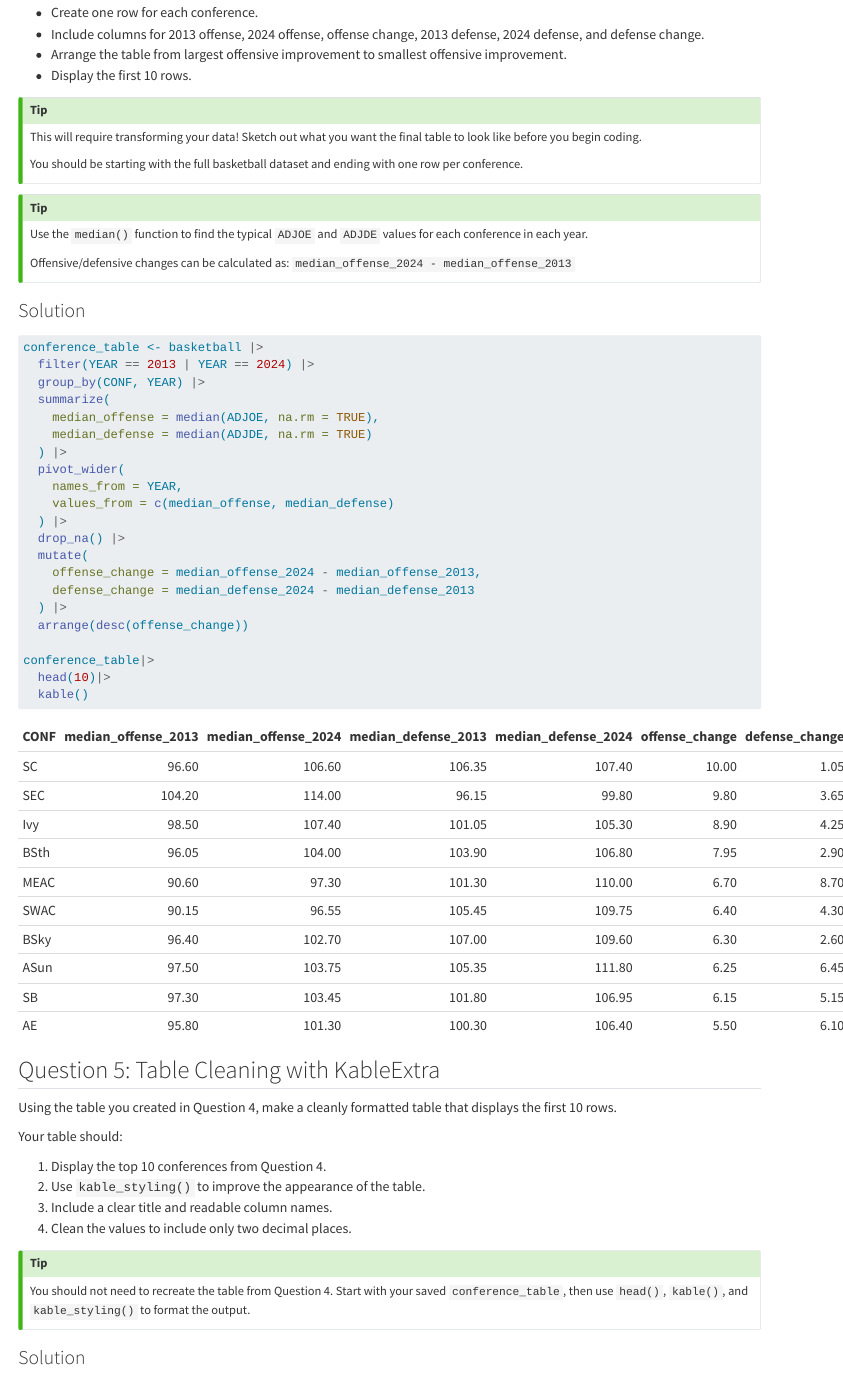
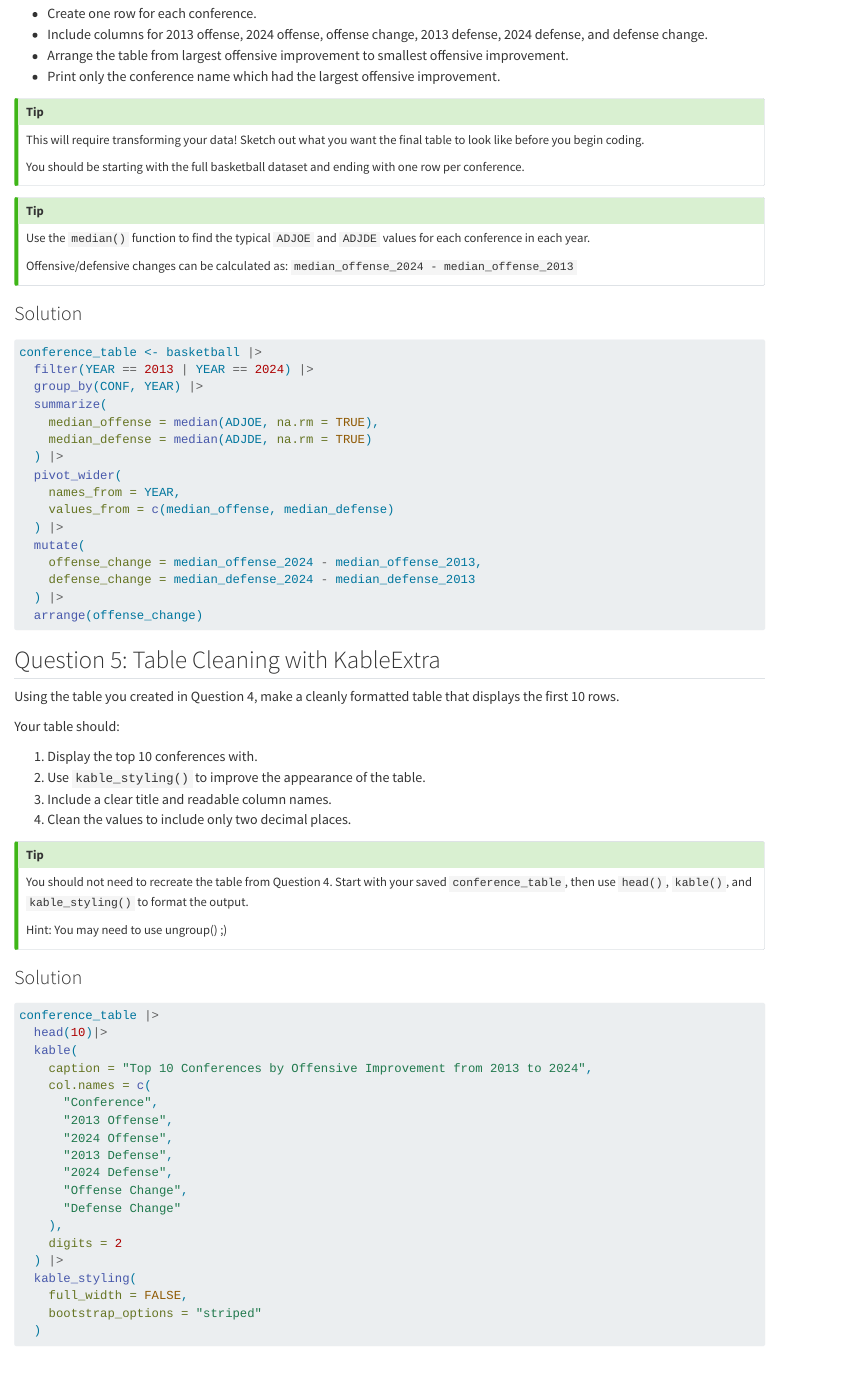
Before and after one commit to elainachao-personal/stat331-project, a Quarto document (basketball.qmd): the page in a window 1100 px wide, from 4390 px down before the commit and from 4410 px down after it, so that both start at the same text. Rendered offline with R 4.5, knitr and Pandoc in place of Quarto, with nearby package versions.

Commit message:
Changed question 2 by adding factors, edited question 5 to add more to the table.

````diff
--- a/basketball.qmd
+++ b/basketball.qmd
@@ -152,19 +151,18 @@
 -   Create one row for each conference.
 -   Include columns for 2013 offense, 2024 offense, offense change, 2013 defense, 2024 defense, and defense change.
 -   Arrange the table from largest offensive improvement to smallest offensive improvement.
--   Display the first 10 rows.
+-   Print only the conference name which had the largest offensive improvement.
 
-::: {.callout-tip}
+::: callout-tip
 This will require transforming your data! Sketch out what you want the final table to look like before you begin coding.
 
 You should be starting with the full basketball dataset and ending with one row per conference.
 :::
 
-::: {.callout-tip}
+::: callout-tip
 Use the `median()` function to find the typical `ADJOE` and `ADJDE` values for each conference in each year.
 
-Offensive/defensive changes can be calculated as:
-`median_offense_2024 - median_offense_2013`
+Offensive/defensive changes can be calculated as: `median_offense_2024 - median_offense_2013`
 :::
 
 ### Solution
@@ -181,16 +179,11 @@
     names_from = YEAR,
     values_from = c(median_offense, median_defense)
   ) |>
-  drop_na() |>
   mutate(
     offense_change = median_offense_2024 - median_offense_2013,
     defense_change = median_defense_2024 - median_defense_2013
   ) |>
-  arrange(desc(offense_change))
-
-conference_table|>
-  head(10)|>
-  kable()
+  arrange(offense_change)
 ```
 
 ## Question 5: Table Cleaning with KableExtra
@@ -199,13 +192,15 @@
 
 Your table should:
 
-1.  Display the top 10 conferences from Question 4.
+1.  Display the top 10 conferences with.
 2.  Use `kable_styling()` to improve the appearance of the table.
 3.  Include a clear title and readable column names.
 4.  Clean the values to include only two decimal places.
 
-::: {.callout-tip}
+::: callout-tip
 You should not need to recreate the table from Question 4. Start with your saved `conference_table`, then use `head()`, `kable()`, and `kable_styling()` to format the output.
+
+Hint: You may need to use ungroup() ;)
 :::
 
 ### Solution
````
Also changed, not shown: basketball.qmd (51 more changed lines).
